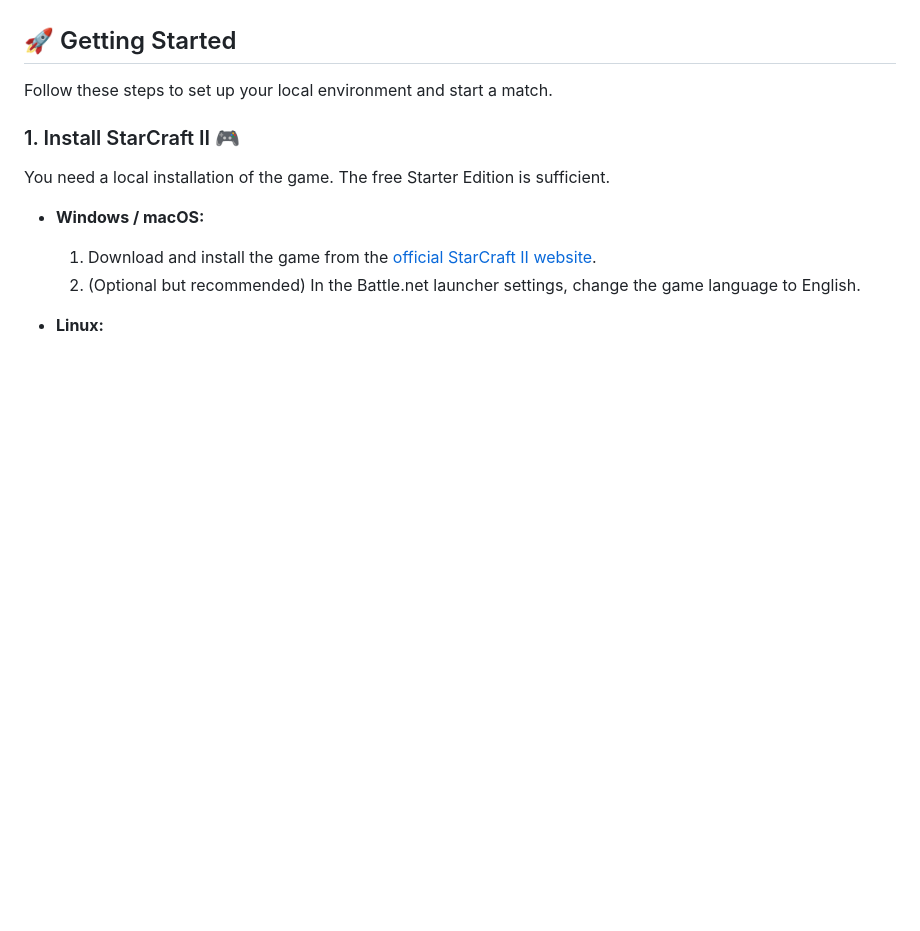
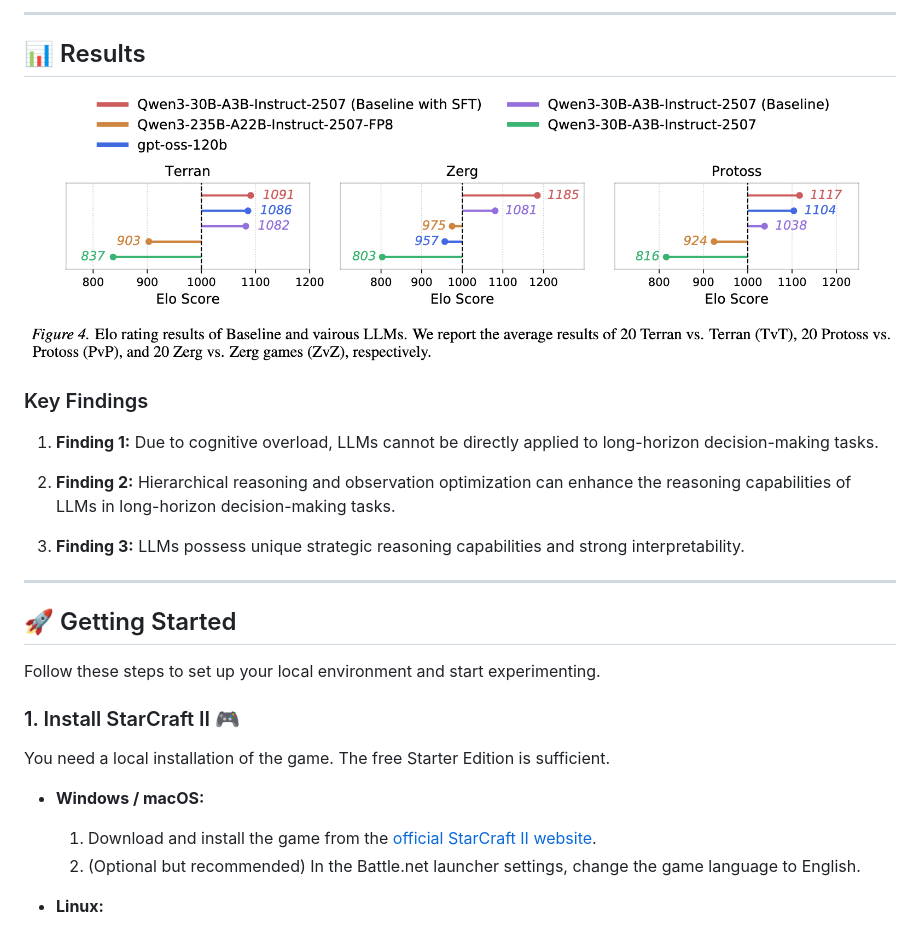
Before and after one commit to yorhaha/SunTzu, a Markdown page: README.md, the part around one of its changes. GitHub-like rendering; pictures changed too: fig/elo_results.png (added); blank space fills up the shorter version.

```diff
--- a/README.md
+++ b/README.md
@@ -18,7 +54,22 @@ Pit your Large Language Model agents against each other and the built-in StarCra
+---
+
+## 📊 Results
+
+![ELO Results](fig/elo_results.png)
+
+### Key Findings
+
+1.  **Finding 1:** Due to cognitive overload, LLMs cannot be directly applied to long-horizon decision-making tasks.
+
+2.  **Finding 2:** Hierarchical reasoning and observation optimization can enhance the reasoning capabilities of LLMs in long-horizon decision-making tasks.
+
+3.  **Finding 3:** LLMs possess unique strategic reasoning capabilities and strong interpretability.
+
+---
 
 ## 🚀 Getting Started
 
-Follow these steps to set up your local environment and start a match.
+Follow these steps to set up your local environment and start experimenting.
 
 ### 1. Install StarCraft II 🎮
 
```
Also changed, not shown: other parts of README.md (+100 -63 lines), fig/agent_illustration.png (added), 1 other file.
